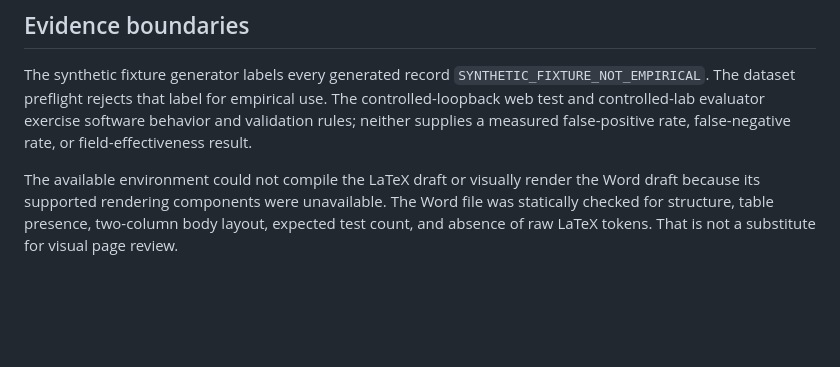
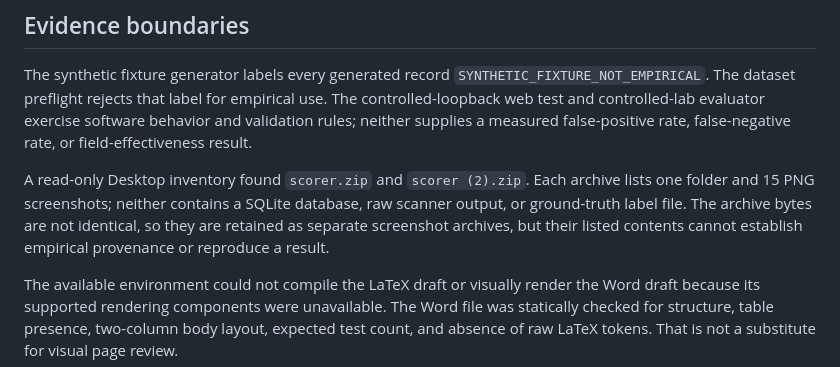
Before and after one commit to Dhruv-parihar/security-scorer, a Markdown page: docs/pre-empirical-final-review.md, the part around the change. Drawn GitHub-style; blank space fills up the shorter version.

Commit message:
docs: record desktop evidence inventory

```diff
--- a/docs/pre-empirical-final-review.md
+++ b/docs/pre-empirical-final-review.md
@@ -35,6 +35,12 @@ empirical use. The controlled-loopback web test and controlled-lab evaluator
 exercise software behavior and validation rules; neither supplies a measured
 false-positive rate, false-negative rate, or field-effectiveness result.
 
+A read-only Desktop inventory found `scorer.zip` and `scorer (2).zip`. Each
+archive lists one folder and 15 PNG screenshots; neither contains a SQLite
+database, raw scanner output, or ground-truth label file. The archive bytes are
+not identical, so they are retained as separate screenshot archives, but their
+listed contents cannot establish empirical provenance or reproduce a result.
+
 The available environment could not compile the LaTeX draft or visually render
 the Word draft because its supported rendering components were unavailable.
 The Word file was statically checked for structure, table presence, two-column
```
Also changed, not shown: docs/continuation-log.md (+1 -0 lines).
